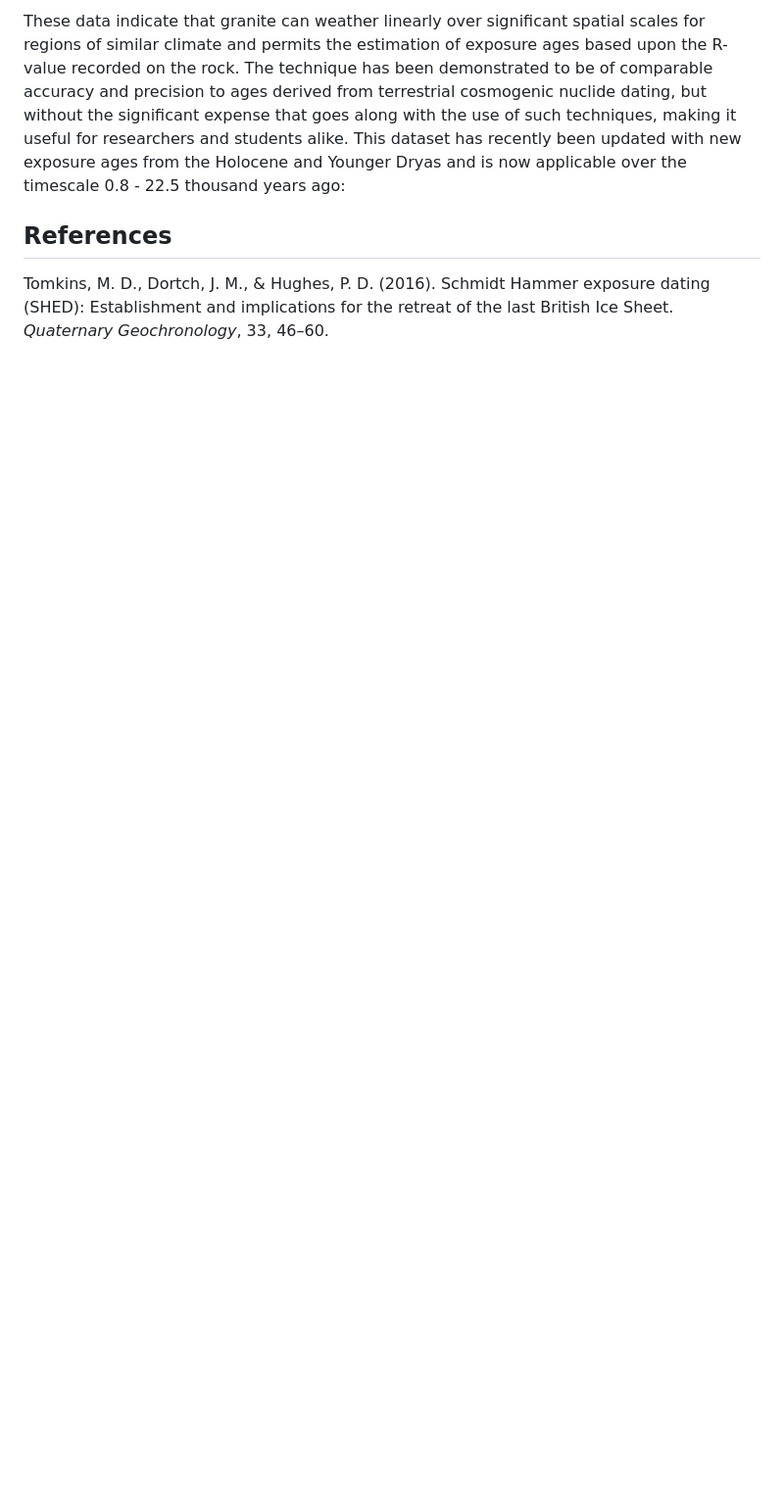
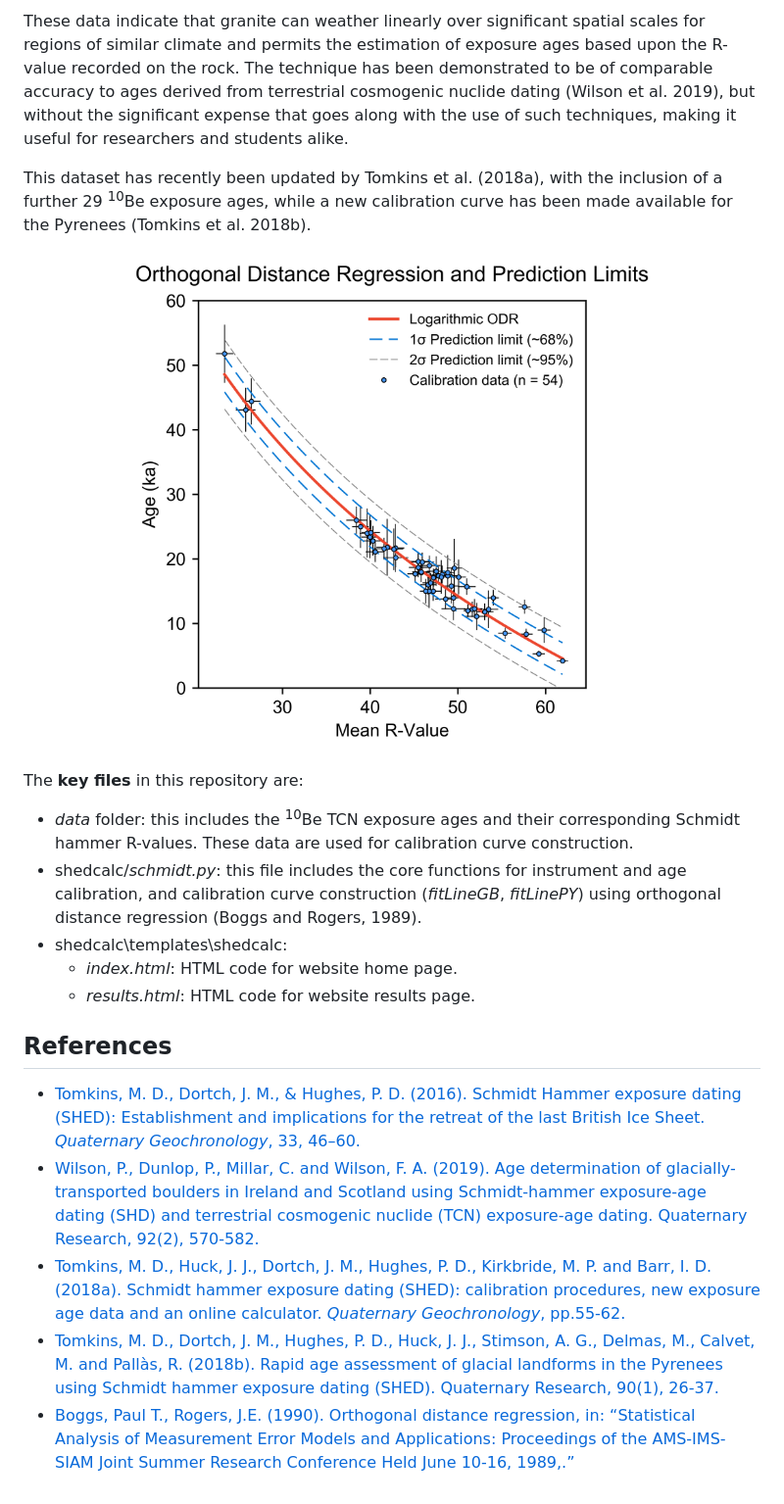
Before and after one commit to jonnyhuck/shed-earth, a Markdown page: README.md, the part around one of its changes. Shown at 98% size. Drawn GitHub-style; pictures changed too: images/Pyrenees.png (added); blank space fills up the shorter version.

Commit message:
Added data folder, updated read me, updated prodrate lines, age calibration, website text

```diff
--- a/README.md
+++ b/README.md
@@ -10,8 +12,24 @@ The approach is based upon a study by Tomkins et al. (2016), in which a statisti
 
-These data indicate that granite can weather linearly over significant spatial scales for regions of similar climate and permits the estimation of exposure ages based upon the R-value recorded on the rock. The technique has been demonstrated to be of comparable accuracy and precision to ages derived from terrestrial cosmogenic nuclide dating, but without the significant expense that goes along with the use of such techniques, making it useful for researchers and students alike. This dataset has recently been updated with new exposure ages from the Holocene and Younger Dryas and is now applicable over the timescale 0.8 - 22.5 thousand years ago:
+These data indicate that granite can weather linearly over significant spatial scales for regions of similar climate and permits the estimation of exposure ages based upon the R-value recorded on the rock. The technique has been demonstrated to be of comparable accuracy to ages derived from terrestrial cosmogenic nuclide dating (Wilson et al. 2019), but without the significant expense that goes along with the use of such techniques, making it useful for researchers and students alike.
 
+This dataset has recently been updated by Tomkins et al. (2018a), with the inclusion of a further 29 <sup>10</sup>Be exposure ages, while a new calibration curve has been made available for the Pyrenees (Tomkins et al. 2018b).
 
+<p align="center">
+	<img width = "550" src="./images/Pyrenees.png"
+</p>
+
+The **key files** in this repository are:
+
+- *data* folder: this includes the <sup>10</sup>Be TCN exposure ages and their corresponding Schmidt hammer R-values. These data are used for calibration curve construction.
+- shedcalc/*schmidt.py*: this file includes the core functions for instrument and age calibration, and calibration curve construction (*fitLineGB*, *fitLinePY*) using orthogonal distance regression (Boggs and Rogers, 1989).
+- shedcalc\templates\shedcalc:
+	- *index.html*: HTML code for website home page.
+	- *results.html*: HTML code for website results page.
 
 ## References
 
-Tomkins, M. D., Dortch, J. M., & Hughes, P. D. (2016). Schmidt Hammer exposure dating (SHED): Establishment and implications for the retreat of the last British Ice Sheet. *Quaternary Geochronology*, 33, 46–60.
+- [Tomkins, M. D., Dortch, J. M., & Hughes, P. D. (2016). Schmidt Hammer exposure dating (SHED): Establishment and implications for the retreat of the last British Ice Sheet. *Quaternary Geochronology*, 33, 46–60.](https://doi.org/10.1016/j.quageo.2016.02.002)
+- [Wilson, P., Dunlop, P., Millar, C. and Wilson, F. A. (2019). Age determination of glacially-transported boulders in Ireland and Scotland using Schmidt-hammer exposure-age dating (SHD) and terrestrial cosmogenic nuclide (TCN) exposure-age dating. Quaternary Research, 92(2), 570-582.](https://doi.org/10.1017/qua.2019.12)
+- [Tomkins, M. D., Huck, J. J., Dortch, J. M., Hughes, P. D., Kirkbride, M. P. and Barr, I. D. (2018a). Schmidt hammer exposure dating (SHED): calibration procedures, new exposure age data and an online calculator. *Quaternary Geochronology*, pp.55-62.](https://doi.org/10.1016/j.quageo.2017.12.003)
+- [Tomkins, M. D., Dortch, J. M., Hughes, P. D., Huck, J. J., Stimson, A. G., Delmas, M., Calvet, M. and Pallàs, R. (2018b). Rapid age assessment of glacial landforms in the Pyrenees using Schmidt hammer exposure dating (SHED). Quaternary Research, 90(1), 26-37.](https://doi.org/10.1017/qua.2018.12)
+- [Boggs, Paul T., Rogers, J.E. (1990). Orthogonal distance regression, in: “Statistical Analysis of Measurement Error Models and Applications: Proceedings of the AMS-IMS-SIAM Joint Summer Research Conference Held June 10-16, 1989,.”](https://doi.org/10.6028/nist.ir.89-4197)
```
Also changed, not shown: other parts of README.md (+4 -2 lines), data/README.md (added, +18 -0 lines), 7 other files.
